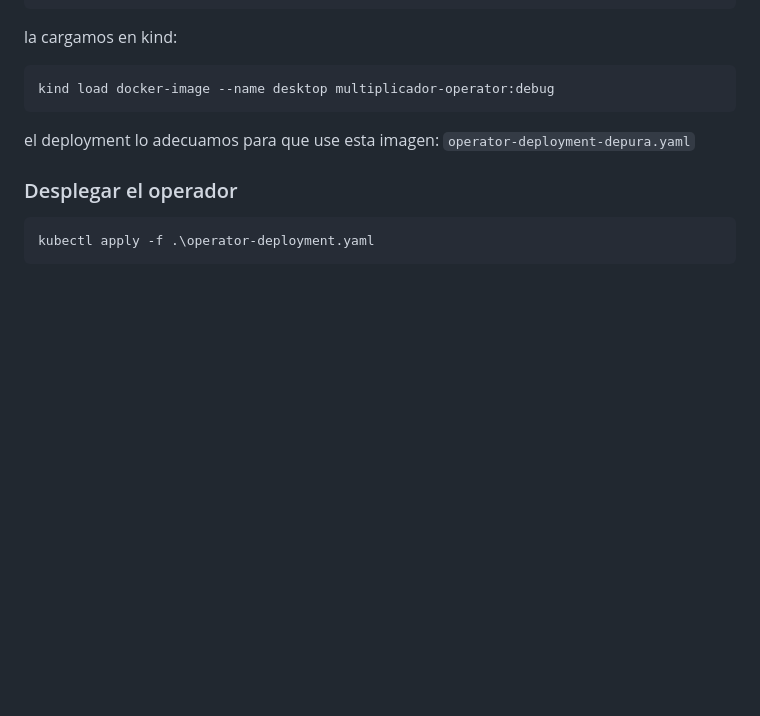
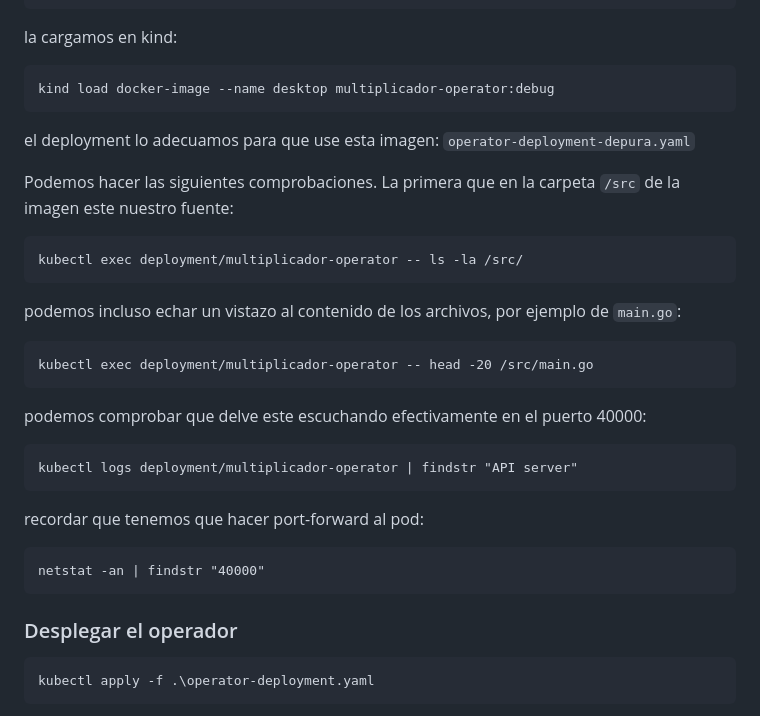
Before and after one commit to eugeniogarcia/kubernetes_up_running, a Markdown page: readme.md, the part around the change. Drawn GitHub-style; blank space fills up the shorter version.

Commit message:
documentacion

````diff
--- a/readme.md
+++ b/readme.md
@@ -2920,6 +2920,30 @@ kind load docker-image --name desktop multiplicador-operator:debug
 
 el deployment lo adecuamos para que use esta imagen: `operator-deployment-depura.yaml`
 
+Podemos hacer las siguientes comprobaciones. La primera que en la carpeta `/src` de la imagen este nuestro fuente:
+
+```ps
+kubectl exec deployment/multiplicador-operator -- ls -la /src/
+```
+
+podemos incluso echar un vistazo al contenido de los archivos, por ejemplo de `main.go`:
+
+```ps
+kubectl exec deployment/multiplicador-operator -- head -20 /src/main.go
+```
+
+podemos comprobar que delve este escuchando efectivamente en el puerto 40000:
+
+```ps
+kubectl logs deployment/multiplicador-operator | findstr "API server"
+```
+
+recordar que tenemos que hacer port-forward al pod:
+
+```ps
+netstat -an | findstr "40000"
+```
+
 ### Desplegar el operador
 
 ```ps
````
